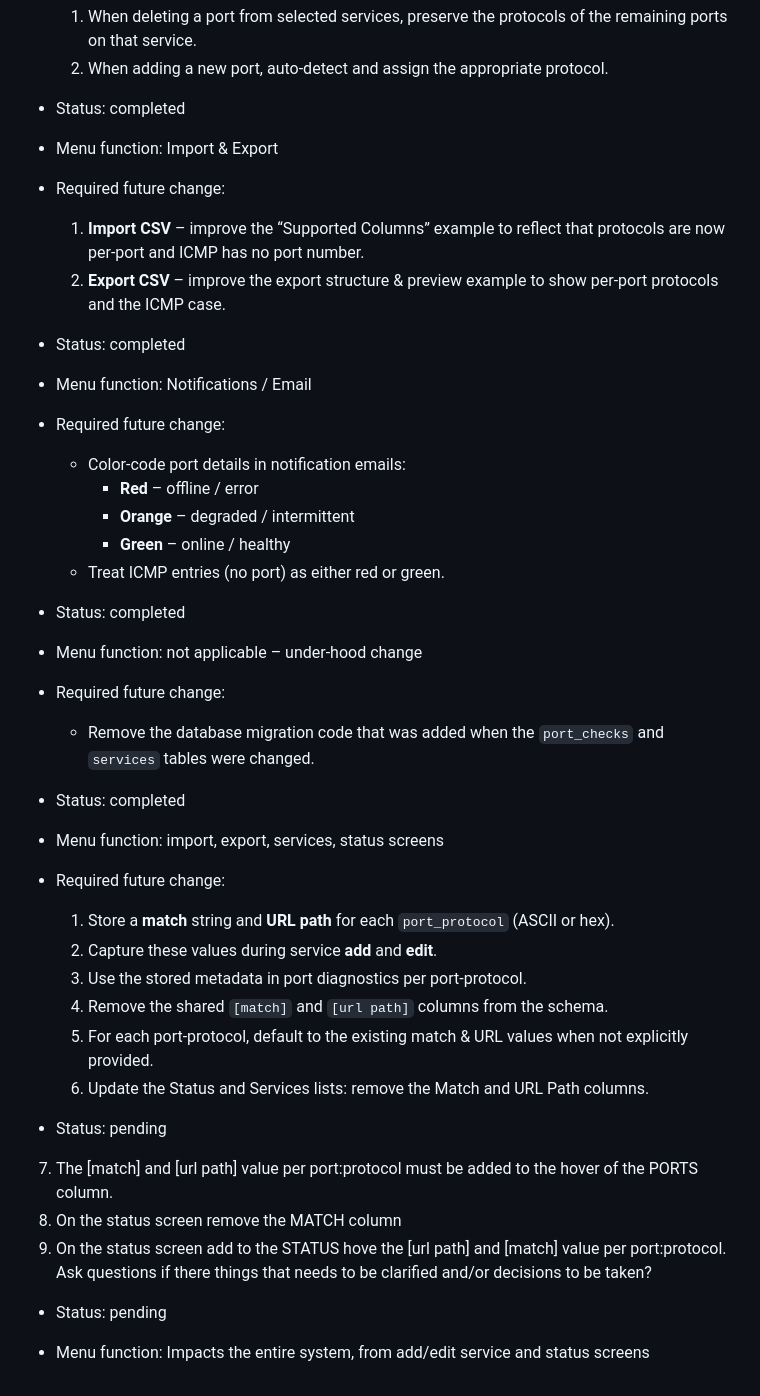
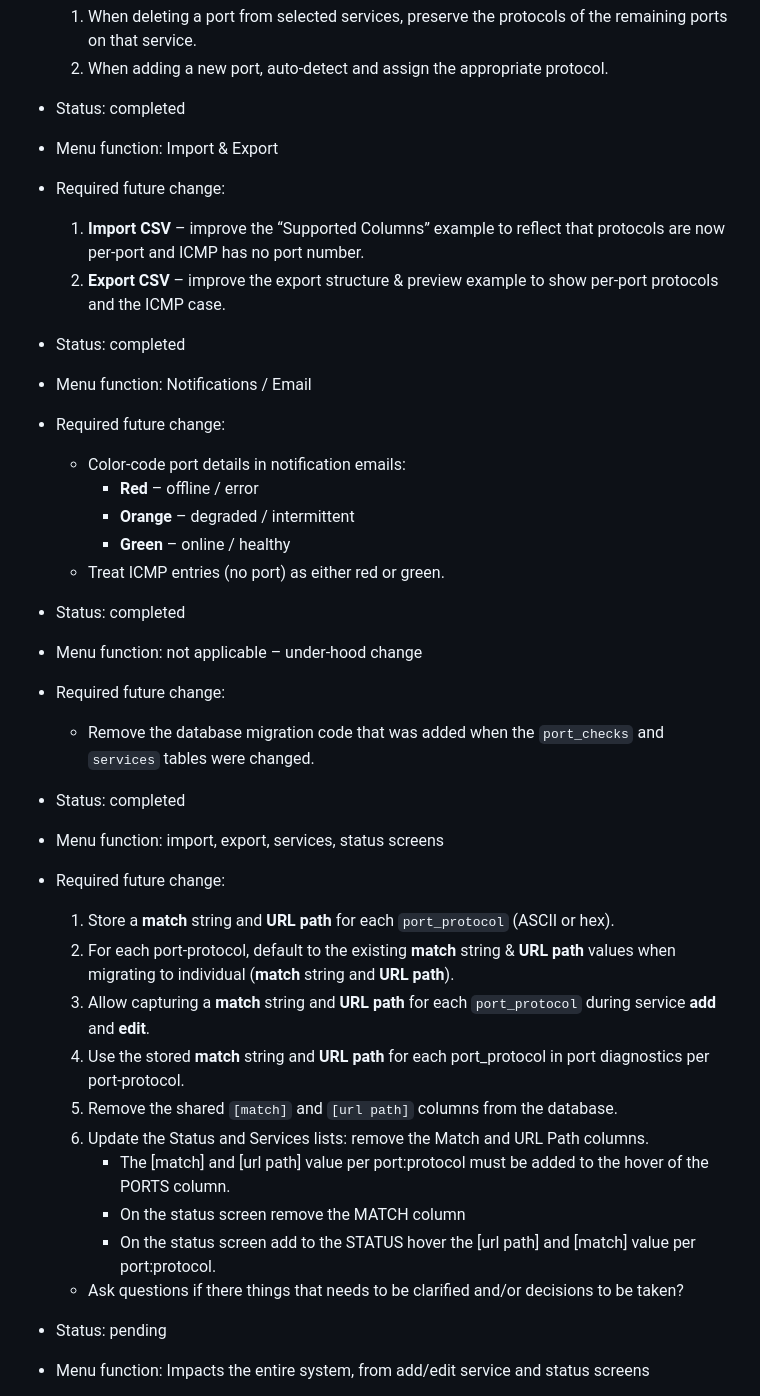
Before and after one commit to diepeterpan/pulsecheck, a Markdown page: BACKLOG.md, the part around one of its changes. Drawn GitHub-style.

```diff
--- a/BACKLOG.md
+++ b/BACKLOG.md
@@ -104,11 +122,13 @@ Use this format for new entries:
   2. When adding a new port, auto‑detect and assign the appropriate protocol.
 - Status: completed
 
+
 - Menu function: Import & Export
 - Required future change:
   1. **Import CSV** – improve the “Supported Columns” example to reflect that protocols are now per‑port and ICMP has no port number.
   2. **Export CSV** – improve the export structure & preview example to show per‑port protocols and the ICMP case.
 - Status: completed
+
 
 - Menu function: Notifications / Email
 - Required future change:
@@ -119,24 +139,27 @@ Use this format for new entries:
   - Treat ICMP entries (no port) as either red or green.
 - Status: completed
 
+
 - Menu function: not applicable – under‑hood change
 - Required future change:
   - Remove the database migration code that was added when the `port_checks` and `services` tables were changed.
 - Status: completed
 
+
 - Menu function: import, export, services, status screens
 - Required future change:
   1. Store a **match** string and **URL path** for each `port_protocol` (ASCII or hex).
-  2. Capture these values during service **add** and **edit**.
-  3. Use the stored metadata in port diagnostics per port‑protocol.
-  4. Remove the shared `[match]` and `[url path]` columns from the schema.
-  5. For each port‑protocol, default to the existing match & URL values when not explicitly provided.
+  2. For each port‑protocol, default to the existing **match** string & **URL path** values when migrating to individual (**match** string and **URL path**).
+  3. Allow capturing a **match** string and **URL path** for each `port_protocol` during service **add** and **edit**.
+  4. Use the stored **match** string and **URL path** for each port_protocol in port diagnostics per port‑protocol.
+  5. Remove the shared `[match]` and `[url path]` columns from the database.
   6. Update the Status and Services lists: remove the Match and URL Path columns.
-- Status: pending
-7) The [match] and [url path] value per port:protocol must be added to the hover of the PORTS column.
-8) On the status screen remove the MATCH column
-9) On the status screen add to the STATUS hove the [url path] and [match] value per port:protocol.
-Ask questions if there things that needs to be clarified and/or decisions to be taken?
+     - The [match] and [url path] value per port:protocol must be added to the hover of the PORTS column.
+     - On the status screen remove the MATCH column
+     - On the status screen add to the STATUS hover the [url path] and [match] value per port:protocol.
+
+  - Ask questions if there things that needs to be clarified and/or decisions to be taken?
+
 - Status: pending
 
 - Menu function: Impacts the entire system, from add/edit service and status screens
```
Also changed, not shown: other parts of BACKLOG.md (+19 -1 lines).
